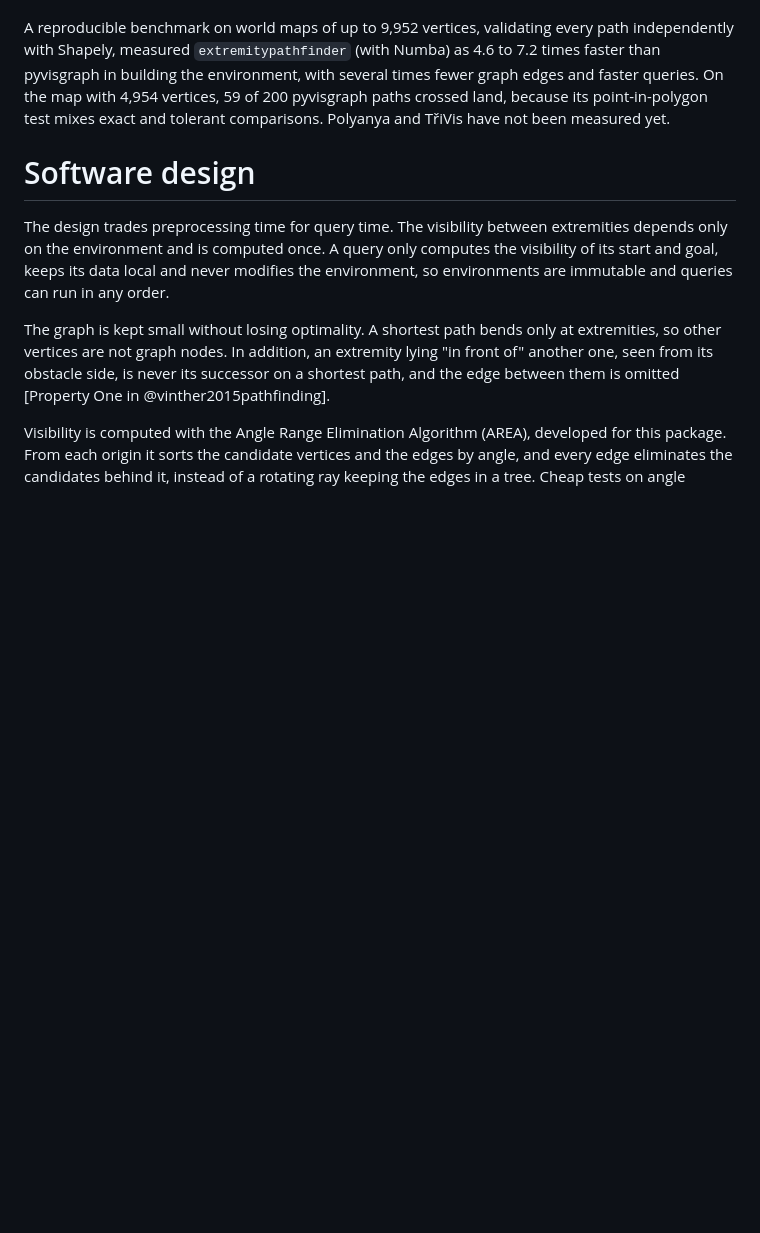
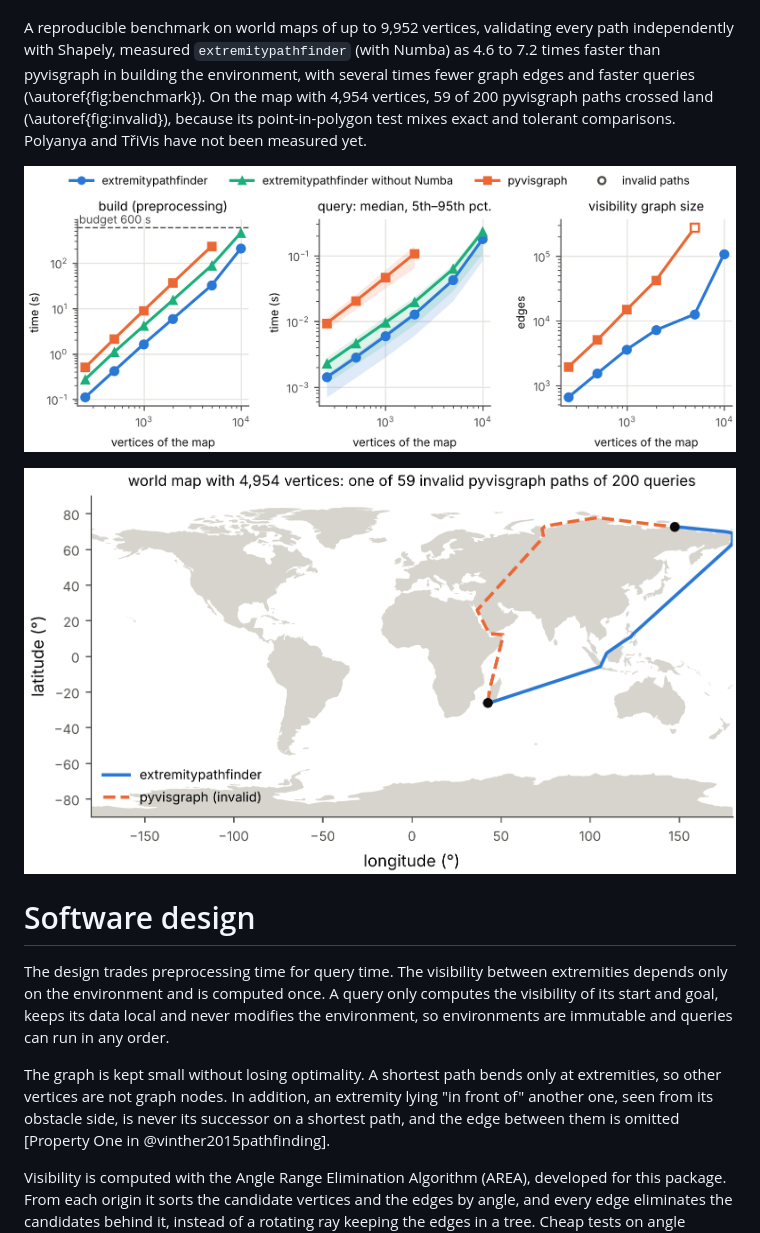
Before and after one commit to jannikmi/extremitypathfinder, a Markdown page: paper/paper.md, the part around one of its changes. Drawn GitHub-style; pictures changed too: paper/benchmark_sweep.png (added), paper/benchmark_world_example.png (added); blank space fills up the shorter version.

```diff
--- a/paper/paper.md
+++ b/paper/paper.md
@@ -74,9 +77,15 @@ visibility computation and search.
 
 A reproducible benchmark on world maps of up to 9,952 vertices, validating every path independently with Shapely,
 measured `extremitypathfinder` (with Numba) as 4.6 to 7.2 times faster than pyvisgraph in building the
-environment, with several times fewer graph edges and faster queries. On the map with 4,954 vertices,
-59 of 200 pyvisgraph paths crossed land, because its point-in-polygon test mixes exact and tolerant comparisons.
+environment, with several times fewer graph edges and faster queries (\autoref{fig:benchmark}).
+On the map with 4,954 vertices, 59 of 200 pyvisgraph paths crossed land (\autoref{fig:invalid}),
+because its point-in-polygon test mixes exact and tolerant comparisons.
 Polyanya and TřiVis have not been measured yet.
+
+![Benchmark on world maps (Apple M1 Pro, one thread). pyvisgraph exceeded the budget at 9,952 vertices;
+its queries on 4,954 vertices are left out, because they are invalid.\label{fig:benchmark}](benchmark_sweep.png)
+
+![A pyvisgraph path through land (dashed) and the path of `extremitypathfinder`.\label{fig:invalid}](benchmark_world_example.png)
 
 # Software design
 
```
Also changed, not shown: other parts of paper/paper.md (+4 -1 lines), docs/contributing/documentation.md (+6 -0 lines), docs/contributing/performance.md (+2 -1 lines), paper/graph_reduction.png (added), 8 other files.
